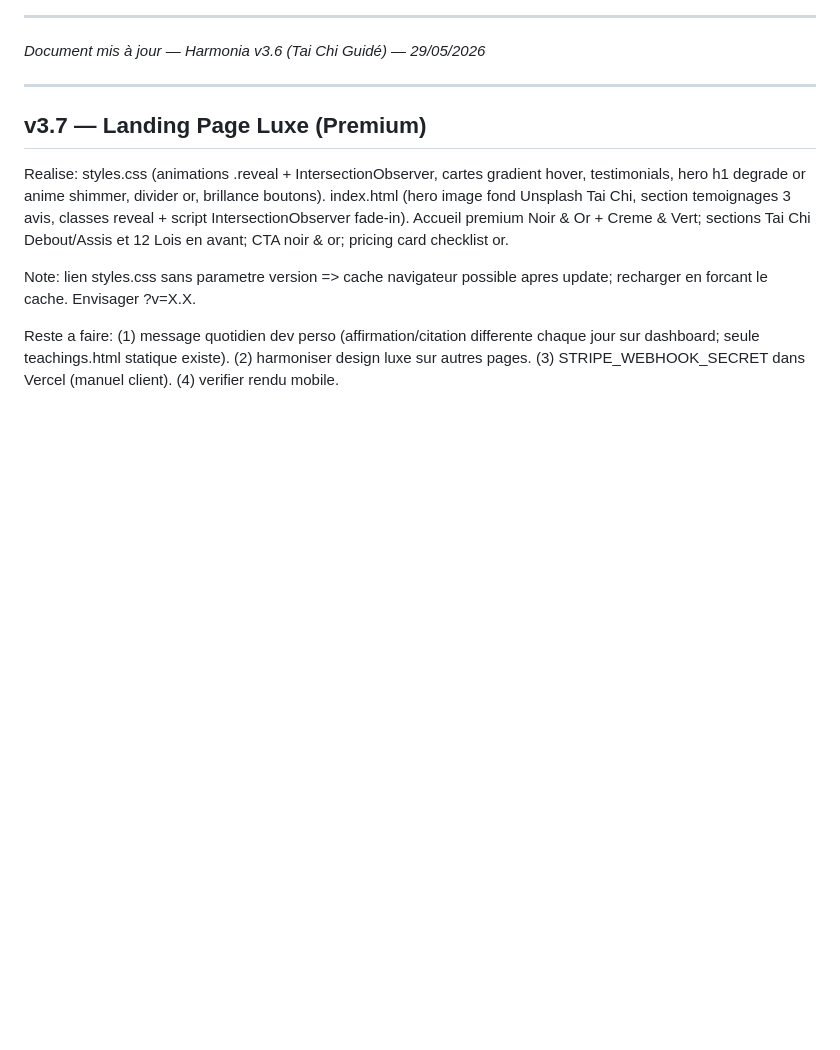
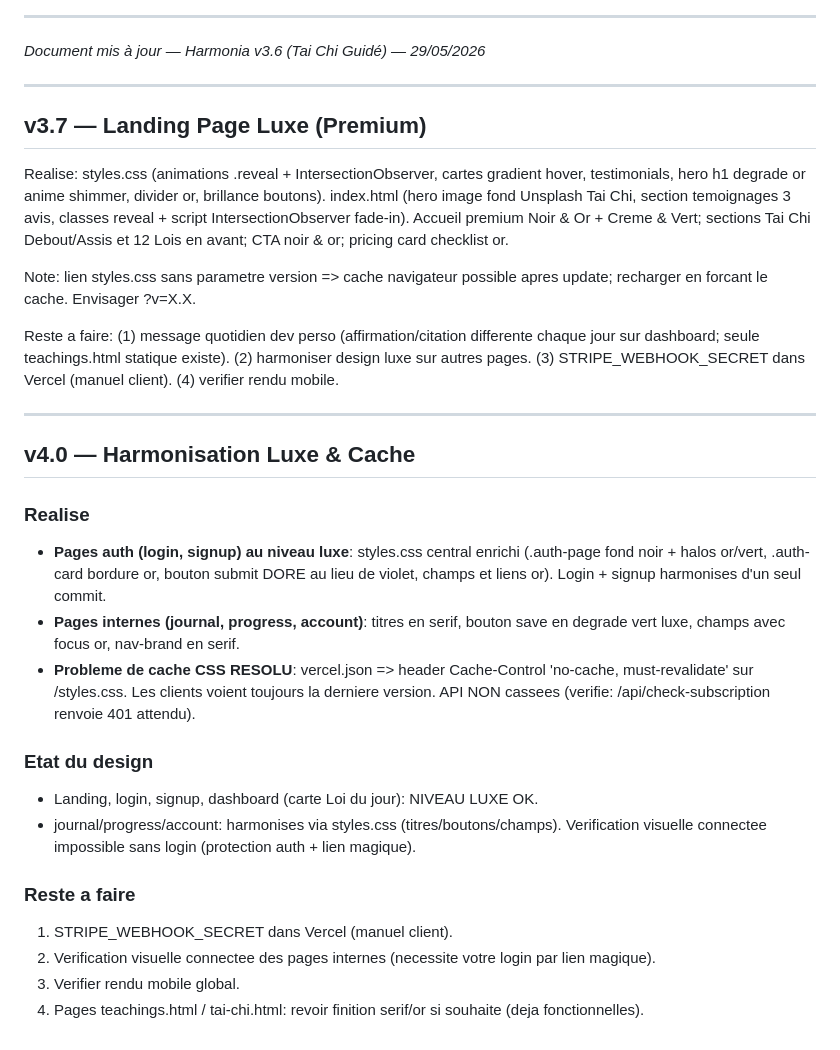
Before and after one commit to JLShop06/Harmonia, a Markdown page: Harmonia.md, the part around the change. GitHub-like rendering; blank space fills up the shorter version.

Commit message:
Doc v4.0: auth/internal pages harmonized, CSS cache fixed
Added details about the v4.0 update focusing on luxury design harmonization and cache resolution for CSS. Outlined completed tasks and remaining work.

```diff
--- a/Harmonia.md
+++ b/Harmonia.md
@@ -492,3 +492,23 @@ Realise: styles.css (animations .reveal + IntersectionObserver, cartes gradient
 Note: lien styles.css sans parametre version => cache navigateur possible apres update; recharger en forcant le cache. Envisager ?v=X.X.
 
 Reste a faire: (1) message quotidien dev perso (affirmation/citation differente chaque jour sur dashboard; seule teachings.html statique existe). (2) harmoniser design luxe sur autres pages. (3) STRIPE_WEBHOOK_SECRET dans Vercel (manuel client). (4) verifier rendu mobile.
+
+
+---
+
+## v4.0 — Harmonisation Luxe & Cache
+
+### Realise
+- **Pages auth (login, signup) au niveau luxe**: styles.css central enrichi (.auth-page fond noir + halos or/vert, .auth-card bordure or, bouton submit DORE au lieu de violet, champs et liens or). Login + signup harmonises d'un seul commit.
+- **Pages internes (journal, progress, account)**: titres en serif, bouton save en degrade vert luxe, champs avec focus or, nav-brand en serif.
+- **Probleme de cache CSS RESOLU**: vercel.json => header Cache-Control 'no-cache, must-revalidate' sur /styles.css. Les clients voient toujours la derniere version. API NON cassees (verifie: /api/check-subscription renvoie 401 attendu).
+
+### Etat du design
+- Landing, login, signup, dashboard (carte Loi du jour): NIVEAU LUXE OK.
+- journal/progress/account: harmonises via styles.css (titres/boutons/champs). Verification visuelle connectee impossible sans login (protection auth + lien magique).
+
+### Reste a faire
+1. STRIPE_WEBHOOK_SECRET dans Vercel (manuel client).
+2. Verification visuelle connectee des pages internes (necessite votre login par lien magique).
+3. Verifier rendu mobile global.
+4. Pages teachings.html / tai-chi.html: revoir finition serif/or si souhaite (deja fonctionnelles).
```
